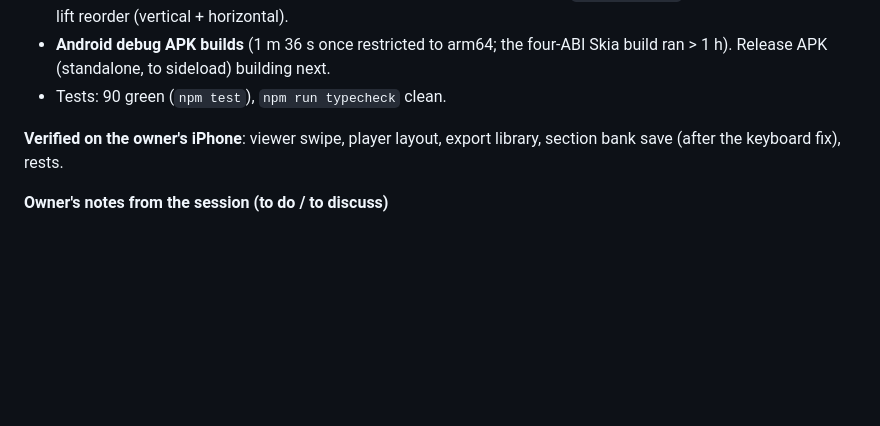
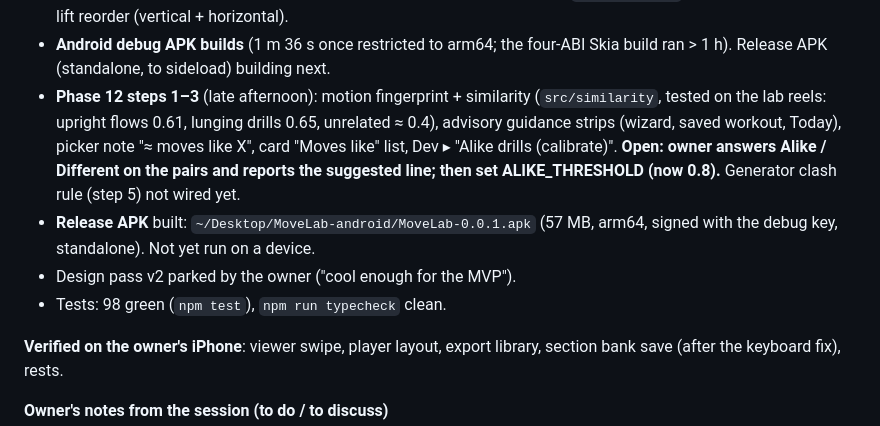
Before and after one commit to segevitsky/movelab, a Markdown page: docs/07-changelog.md, the part around the change. Rendered like a GitHub page; blank space fills up the shorter version.

Commit message:
docs: changelog — Phase 12 steps 1–3, APK built, design v2 parked
Co-Authored-By: Claude Fable 5.1 <noreply@anthropic.com>

```diff
--- a/docs/07-changelog.md
+++ b/docs/07-changelog.md
@@ -34,7 +34,15 @@ _What was done, when, and what is open. Newest first. Keep entries short; detail
   `DraggableList` = pure-JS long-press-to-lift reorder (vertical + horizontal).
 - **Android debug APK builds** (1 m 36 s once restricted to arm64; the four-ABI Skia build ran > 1 h).
   Release APK (standalone, to sideload) building next.
-- Tests: 90 green (`npm test`), `npm run typecheck` clean.
+- **Phase 12 steps 1–3** (late afternoon): motion fingerprint + similarity (`src/similarity`, tested on the
+  lab reels: upright flows 0.61, lunging drills 0.65, unrelated ≈ 0.4), advisory guidance strips (wizard,
+  saved workout, Today), picker note "≈ moves like X", card "Moves like" list, Dev ▸ "Alike drills
+  (calibrate)". **Open: owner answers Alike / Different on the pairs and reports the suggested line; then set
+  ALIKE_THRESHOLD (now 0.8).** Generator clash rule (step 5) not wired yet.
+- **Release APK** built: `~/Desktop/MoveLab-android/MoveLab-0.0.1.apk` (57 MB, arm64, signed with the debug
+  key, standalone). Not yet run on a device.
+- Design pass v2 parked by the owner ("cool enough for the MVP").
+- Tests: 98 green (`npm test`), `npm run typecheck` clean.
 
 **Verified on the owner's iPhone**: viewer swipe, player layout, export library, section bank save (after
 the keyboard fix), rests.
```
